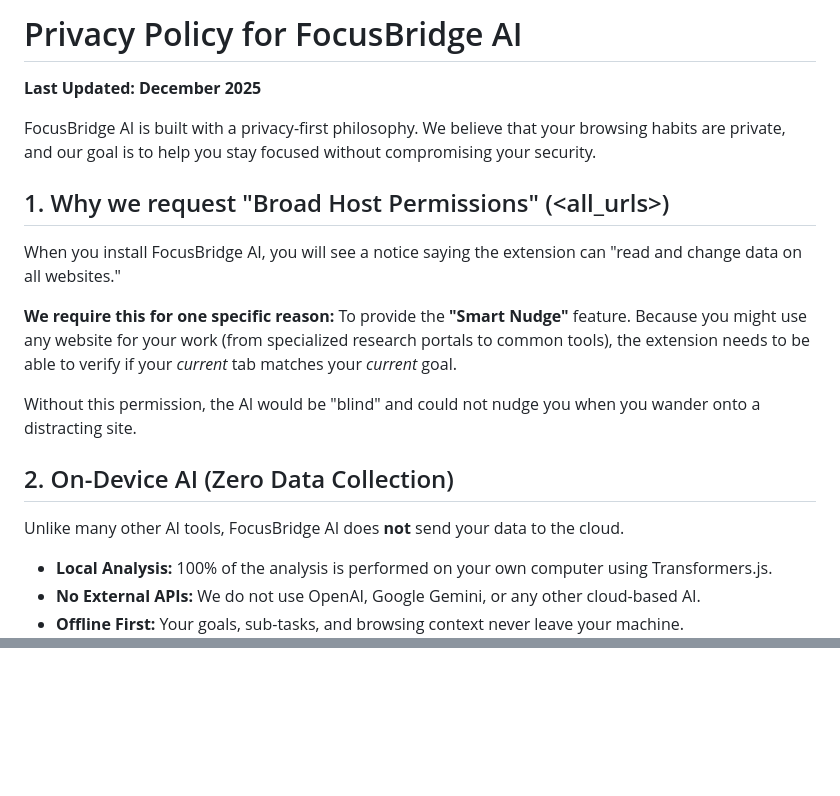
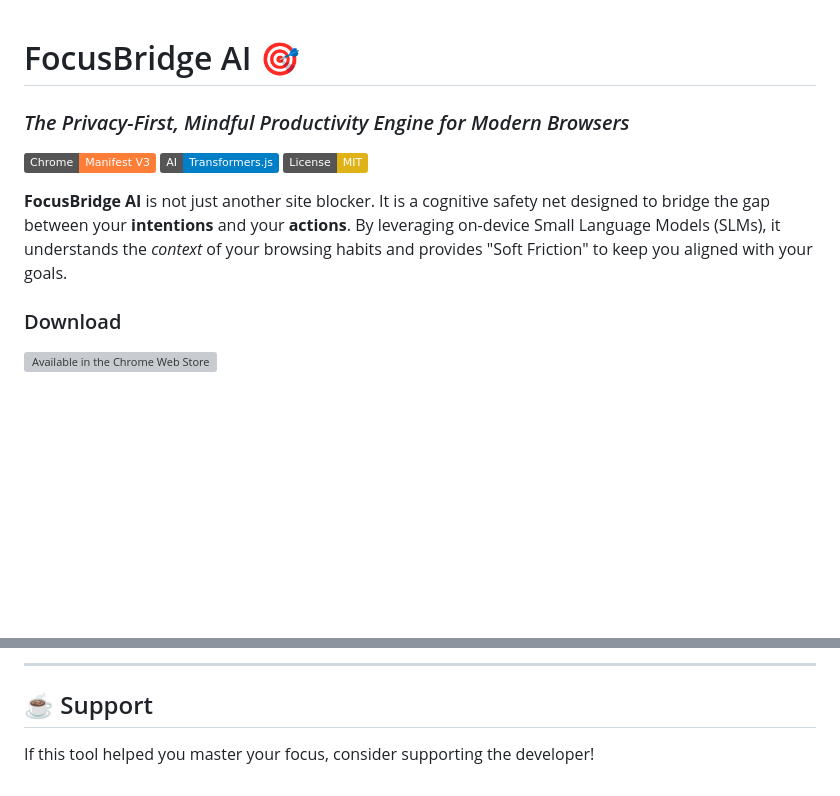
Before and after one commit to ivishalsinghofficial/FocusBridge-AI, a Markdown page: PRIVACY.md, 2 parts joined by grey strips. Drawn GitHub-style; badges without logos; blank space fills up the shorter version; grey boxes are pictures that could not be loaded.

```diff
--- a/PRIVACY.md
+++ b/PRIVACY.md
@@ -1,20 +1,17 @@
-# Privacy Policy for FocusBridge AI
 
-**Last Updated: December 2025**
+# FocusBridge AI 🎯
 
-FocusBridge AI is built with a privacy-first philosophy. We believe that your browsing habits are private, and our goal is to help you stay focused without compromising your security.
+### *The Privacy-First, Mindful Productivity Engine for Modern Browsers*
 
-## 1. Why we request "Broad Host Permissions" (<all_urls>)
-When you install FocusBridge AI, you will see a notice saying the extension can "read and change data on all websites."
+[![Manifest V3](https://img.shields.io/badge/Chrome-Manifest_V3-orange.svg)](https://developer.chrome.com/docs/extensions/mv3/intro/)
+[![Local AI](https://img.shields.io/badge/AI-Transformers.js-blue.svg)](https://github.com/xenova/transformers.js)
+[![License: MIT](https://img.shields.io/badge/License-MIT-yellow.svg)](https://opensource.org/licenses/MIT)
 
-**We require this for one specific reason:**
-To provide the **"Smart Nudge"** feature. Because you might use any website for your work (from specialized research portals to common tools), the extension needs to be able to verify if your *current* tab matches your *current* goal.
+**FocusBridge AI** is not just another site blocker. It is a cognitive safety net designed to bridge the gap between your **intentions** and your **actions**. By leveraging on-device Small Language Models (SLMs), it understands the *context* of your browsing habits and provides "Soft Friction" to keep you aligned with your goals.
 
-Without this permission, the AI would be "blind" and could not nudge you when you wander onto a distracting site.
+### Download
 
-## 2. On-Device AI (Zero Data Collection)
-Unlike many other AI tools, FocusBridge AI does **not** send your data to the cloud.
-- **Local Analysis:** 100% of the analysis is performed on your own computer using Transformers.js.
-- **No External APIs:** We do not use OpenAI, Google Gemini, or any other cloud-based AI.
-- **Offline First:** Your goals, sub-tasks, and browsing context never leave your machine.
+<a href="https://chromewebstore.google.com/search/FocusBridge%20AI%3A%20Smart%20Nudge%20for%20ADHD%20%26%20Deep%20Work">
+  <img src="https://developer.chrome.com/static/docs/webstore/branding/image/UV4C4ybeBTsZt43U4xis.png" alt="Available in the Chrome Web Store" height="60">
+</a>
 
@@ -51,0 +78,4 @@ Mail me at ivishalsinghofficial@gmail.com
+---
+
+## ☕ Support
+If this tool helped you master your focus, consider supporting the developer!
```
Also changed, not shown: other parts of PRIVACY.md (+51 -22 lines).
